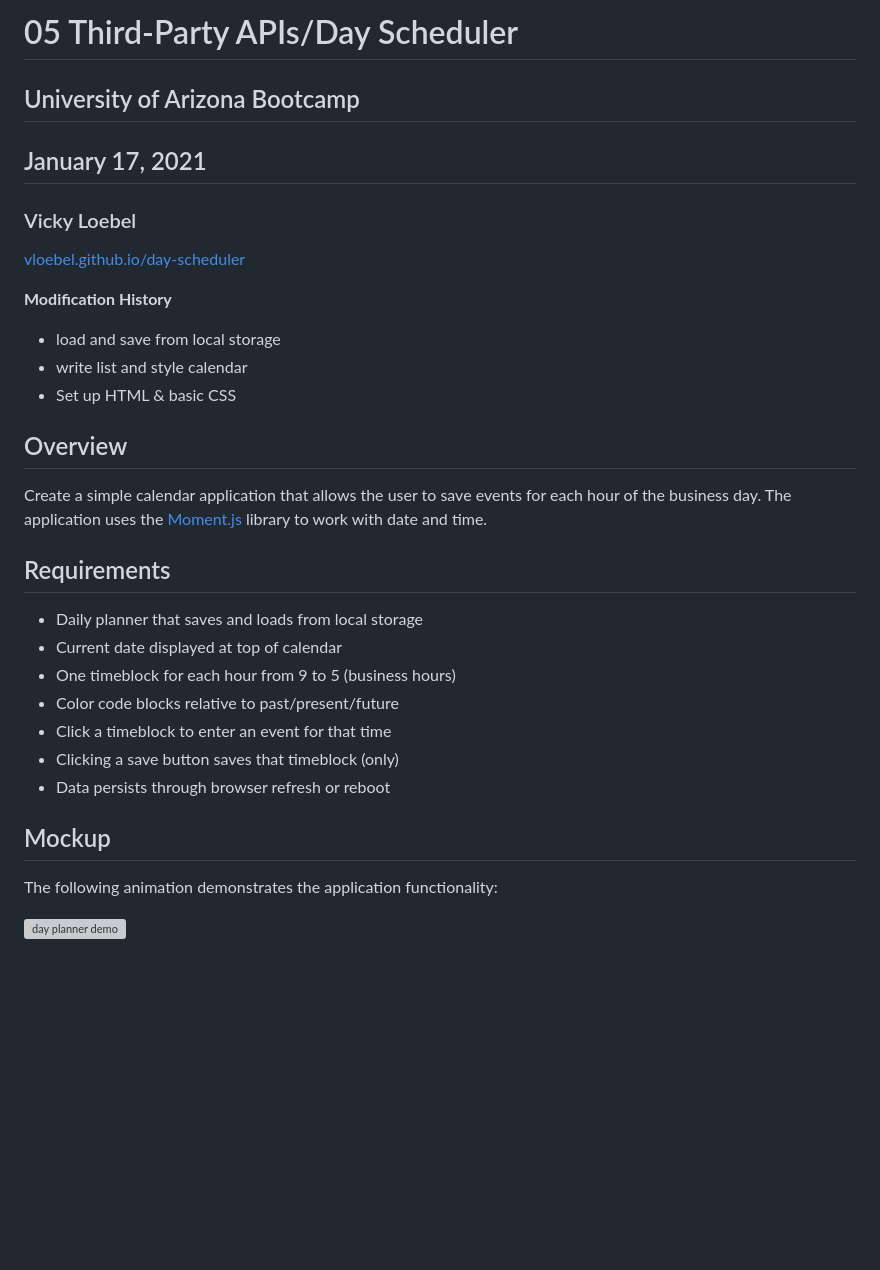
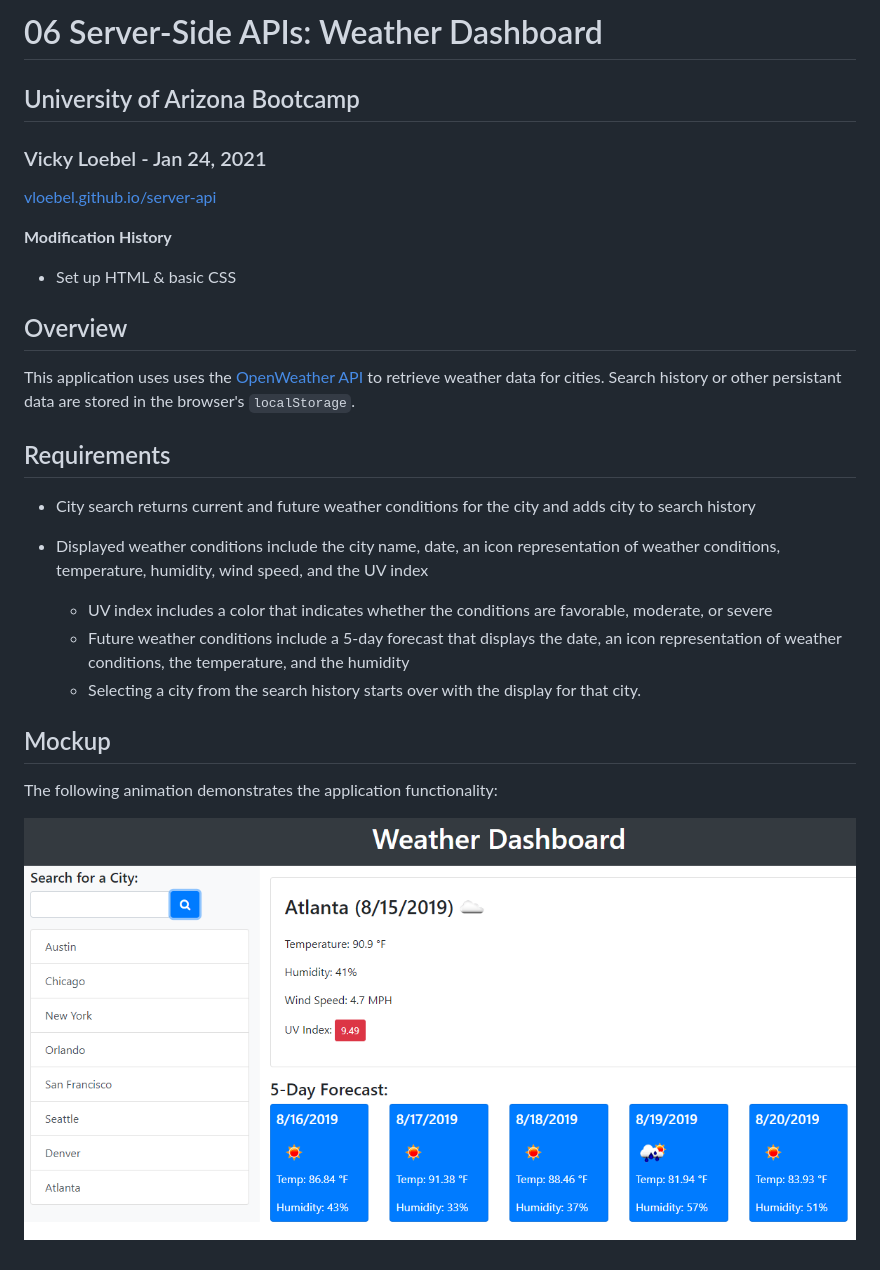
Before and after one commit to vloebel/server-APIs, a Markdown page: README.md, the part around the change. Drawn GitHub-style; pictures changed too: assets/06-server-side-apis-homework-demo.png (added); blank space fills up the shorter version; grey boxes are pictures that could not be loaded.

Commit message:
project README

```diff
--- a/README.md
+++ b/README.md
@@ -1,30 +1,27 @@
-# 05 Third-Party APIs/Day Scheduler
+# 06 Server-Side APIs: Weather Dashboard
 ## University of Arizona Bootcamp
-## January 17, 2021
-### Vicky Loebel
+### Vicky Loebel - Jan 24, 2021
 
-[vloebel.github.io/day-scheduler](https://vloebel.github.io/day-scheduler/)
+[vloebel.github.io/server-api](https://vloebel.github.io/server-api/)
 
 **Modification History**
 
-* load and save from local storage
-* write list and style calendar
+
 * Set up HTML & basic CSS
 
 ## Overview
-Create a simple calendar application that allows the user to save events for each hour of the business day. The application uses the [Moment.js](https://momentjs.com/) library to work with date and time.
+This application uses uses the [OpenWeather API](https://openweathermap.org/api) to retrieve weather data for cities. Search history or other persistant data are stored in the browser's `localStorage`.
 
 ## Requirements
-* Daily planner that saves and loads from local storage
-* Current date displayed at top of calendar
-* One timeblock for each hour from 9 to 5 (business hours)
-* Color code blocks relative to past/present/future
-* Click a timeblock to enter an event for that time
-* Clicking a save button saves that timeblock (only)
-* Data persists through browser refresh or reboot
+* City search returns current and future weather conditions for the city and adds city to search history
+* Displayed weather conditions include the city name, date, an icon representation of weather conditions,  temperature,  humidity,  wind speed, and the UV index
+
+  * UV index includes a color that indicates whether the conditions are favorable, moderate, or severe
+  * Future weather conditions include a 5-day forecast that displays the date, an icon representation of weather conditions, the temperature, and the humidity
+  * Selecting a city from the search history starts over with the display for that city.
 
 ## Mockup
 
 The following animation demonstrates the application functionality:
 
-![day planner demo](./assets/img/05-third-party-apis-homework-demo.gif)
+![weather dashboard demo](./assets/06-server-side-apis-homework-demo.png)
```
Also changed, not shown: 5 other files.
